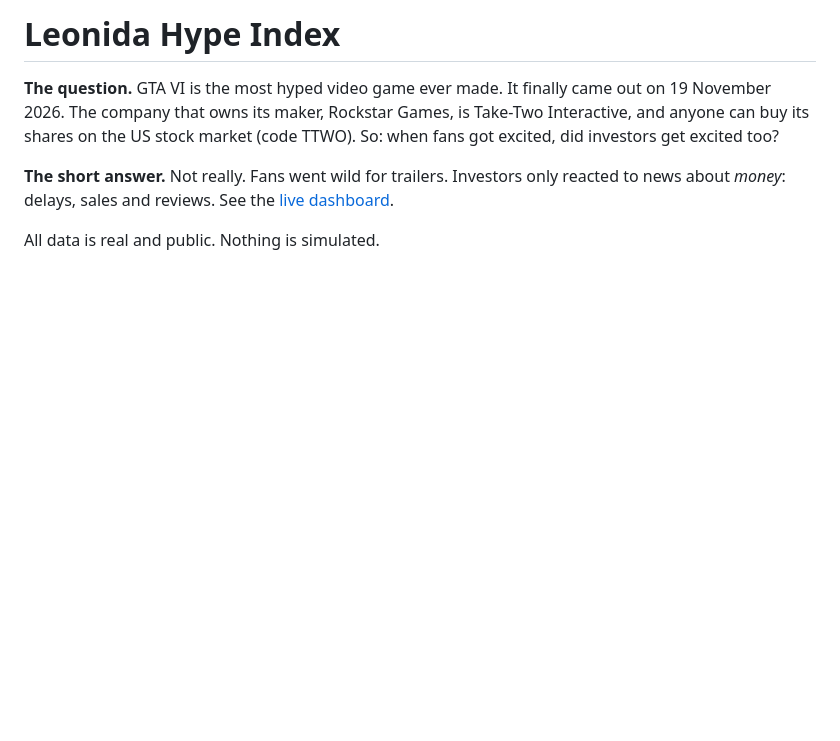
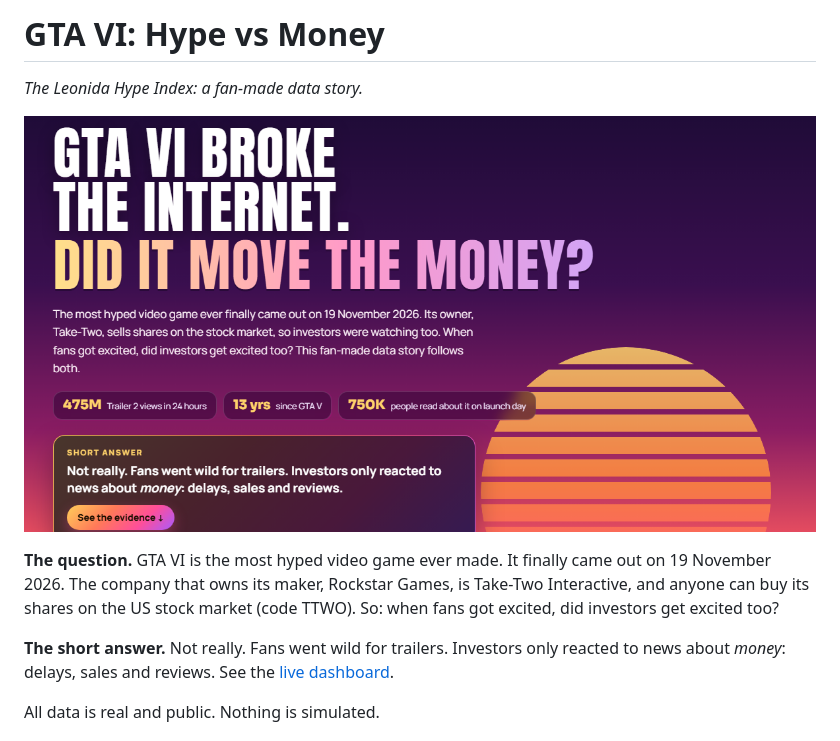
Before and after one commit to ZubayerOjhor/leonida-hype-index, a Markdown page: README.md, the part around the change. Rendered like a GitHub page; pictures changed too: dashboard/social.png (added); blank space fills up the shorter version.

```diff
--- a/README.md
+++ b/README.md
@@ -1,4 +1,8 @@
-# Leonida Hype Index
+# GTA VI: Hype vs Money
+
+*The Leonida Hype Index: a fan-made data story.*
+
+![GTA VI broke the internet. Did it move the money?](dashboard/social.png)
 
 **The question.** GTA VI is the most hyped video game ever made. It finally came out on 19 November 2026.
 The company that owns its maker, Rockstar Games, is Take-Two Interactive, and anyone can buy its shares on the US
```
Also changed, not shown: 3 other files.
